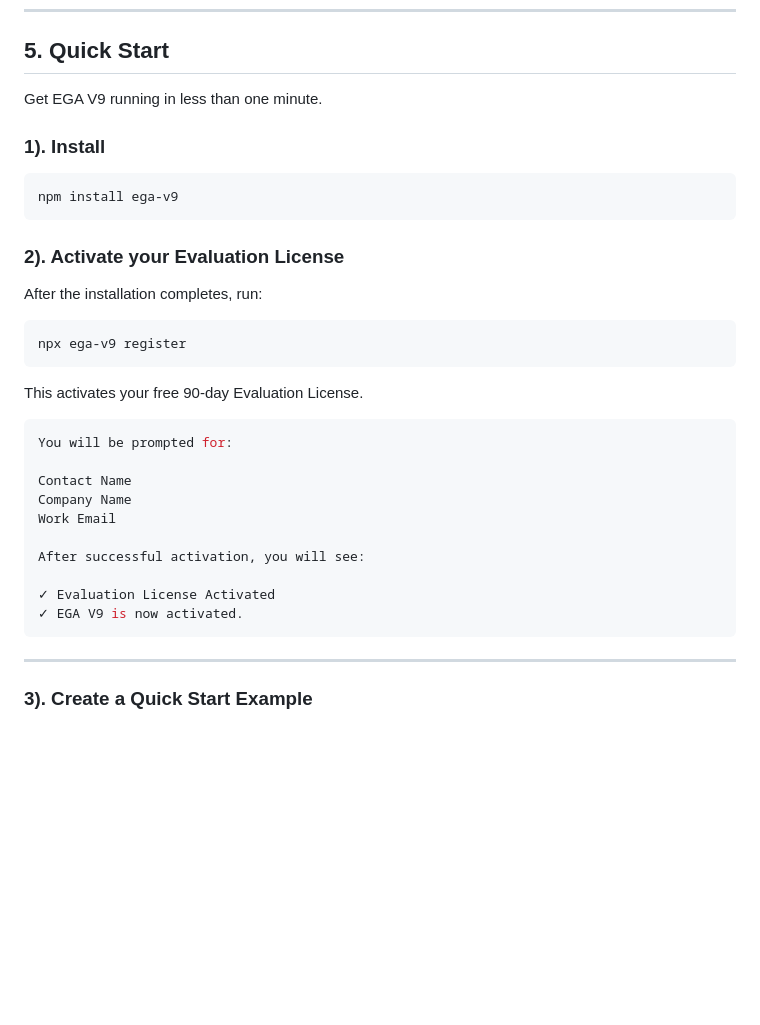
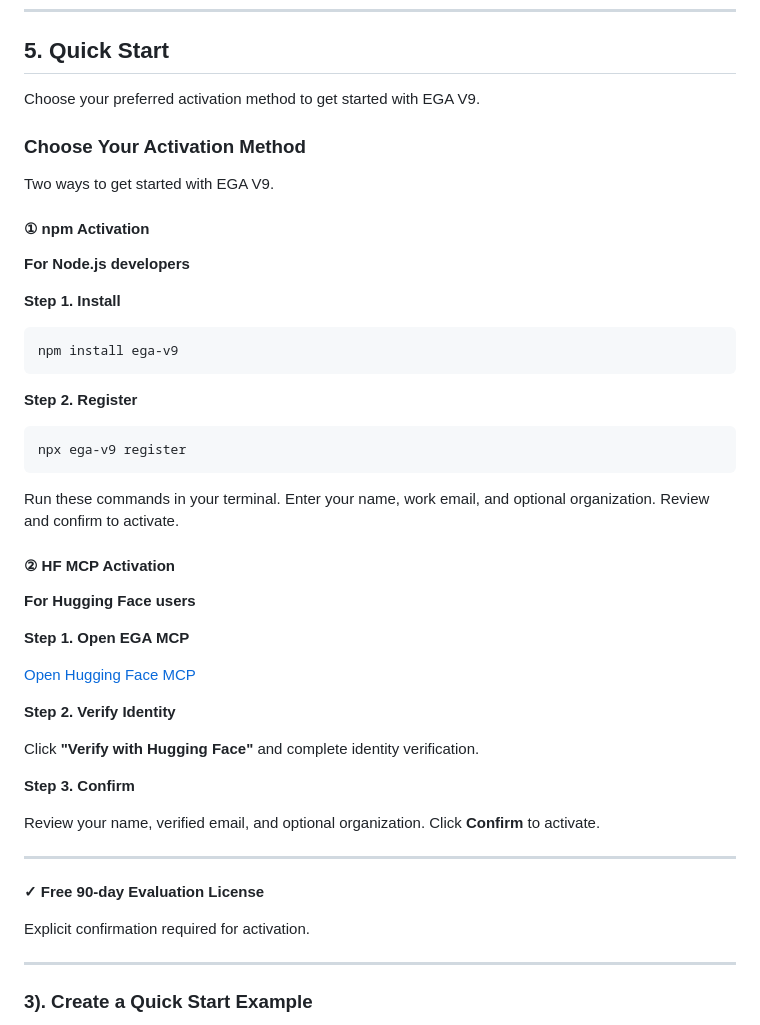
Before and after one commit to paibyun9/EGA-V9, a Markdown page: README.md, the part around the change. Rendered like a GitHub page; blank space fills up the shorter version.

````diff
--- a/README.md
+++ b/README.md
@@ -95,34 +95,51 @@ app.use(ega.guard());
 
 ## 5. Quick Start
 
-Get EGA V9 running in less than one minute.
+Choose your preferred activation method to get started with EGA V9.
 
-### 1). Install
+### Choose Your Activation Method
+
+Two ways to get started with EGA V9.
+
+#### ① npm Activation
+
+**For Node.js developers**
+
+**Step 1. Install**
 
 ```bash
 npm install ega-v9
 ```
 
-### 2). Activate your Evaluation License
+**Step 2. Register**
 
-After the installation completes, run:
 ```bash
 npx ega-v9 register
 ```
 
-This activates your free 90-day Evaluation License.
-```bash
-You will be prompted for:
+Run these commands in your terminal. Enter your name, work email, and optional organization. Review and confirm to activate.
 
-Contact Name
-Company Name
-Work Email
+#### ② HF MCP Activation
 
-After successful activation, you will see:
+**For Hugging Face users**
 
-✓ Evaluation License Activated
-✓ EGA V9 is now activated.
-```
+**Step 1. Open EGA MCP**
+
+[Open Hugging Face MCP](https://huggingface.co/spaces/lcm3/ega-v9-mcp)
+
+**Step 2. Verify Identity**
+
+Click **"Verify with Hugging Face"** and complete identity verification.
+
+**Step 3. Confirm**
+
+Review your name, verified email, and optional organization. Click **Confirm** to activate.
+
+---
+
+**✓ Free 90-day Evaluation License**
+
+Explicit confirmation required for activation.
 
 ---
 
````
